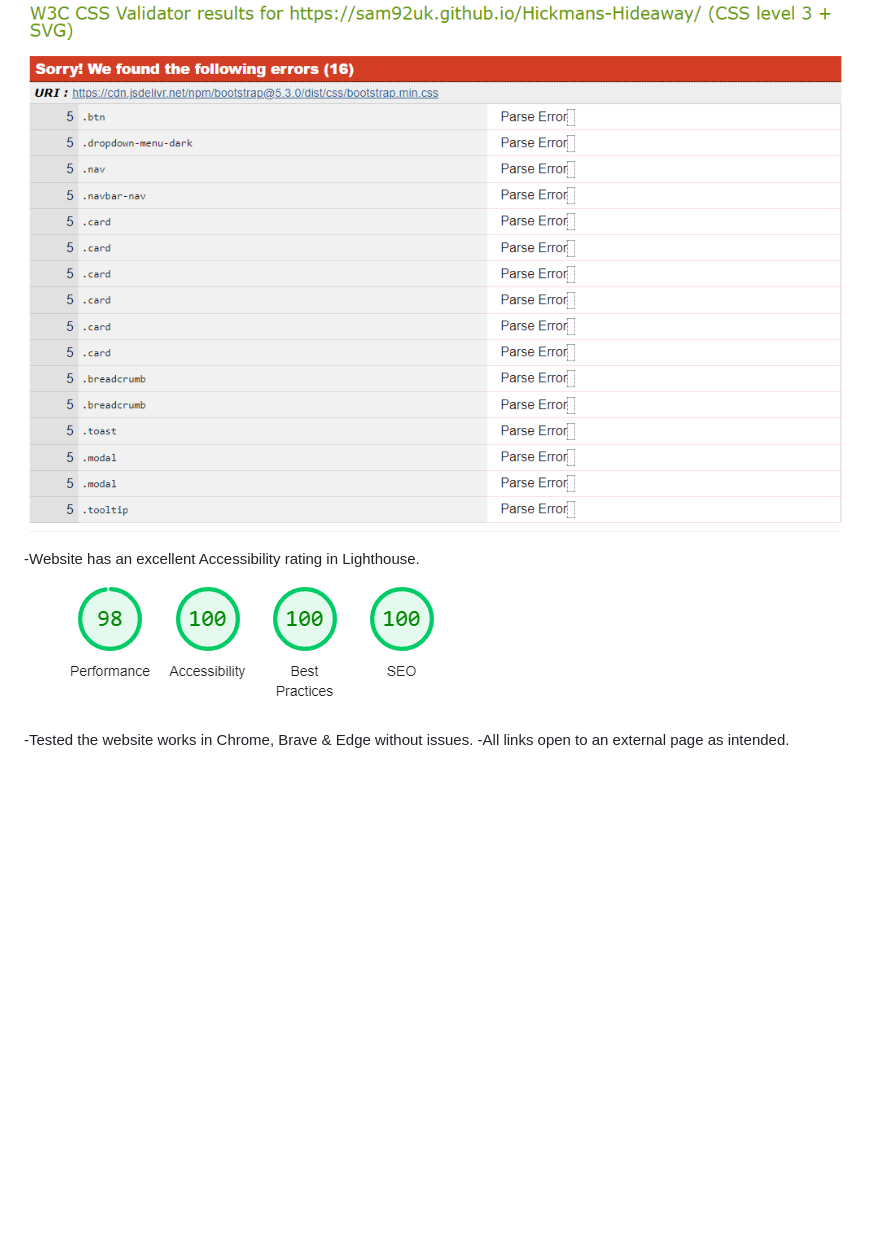
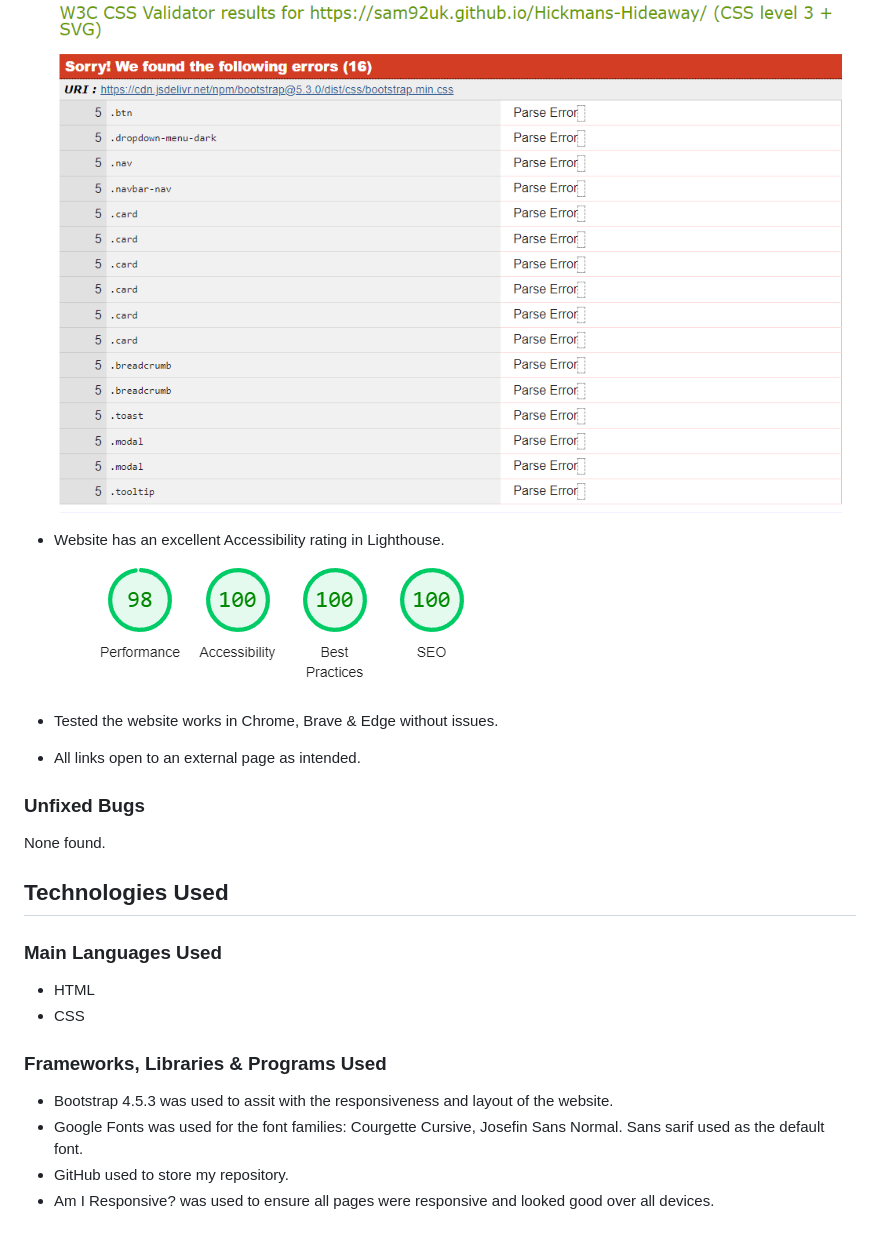
Before and after one commit to Sam92uk/Hickmans-Hideaway, a Markdown page: README.md, the part around one of its changes. GitHub-like rendering; blank space fills up the shorter version.

Commit message:
Added technologies used to the ReadMe file

```diff
--- a/README.md
+++ b/README.md
@@ -117,7 +117,21 @@ The form and map on the contact page appeared to be overlapping when in mobile v
 ![Jigsaw Message](/assets/images/read-me/css-validator.png)
 
--Website has an excellent Accessibility rating in Lighthouse.
+- Website has an excellent Accessibility rating in Lighthouse.
 ![Accessibility Score](/assets/images/read-me/lighthouse-score.png)
 
--Tested the website works in Chrome, Brave & Edge without issues.
--All links open to an external page as intended.
+- Tested the website works in Chrome, Brave & Edge without issues.
+- All links open to an external page as intended.
+
+### Unfixed Bugs
+None found.
+
+## Technologies Used
+### Main Languages Used
+- HTML
+- CSS
+
+### Frameworks, Libraries & Programs Used
+- Bootstrap 4.5.3 was used to assit with the responsiveness and layout of the website.
+- Google Fonts was used for the font families: Courgette Cursive, Josefin Sans Normal. Sans sarif used as the default font.
+- GitHub used to store my repository.
+- Am I Responsive? was used to ensure all pages were responsive and looked good over all devices.
```
Also changed, not shown: other parts of README.md (+5 -5 lines).
